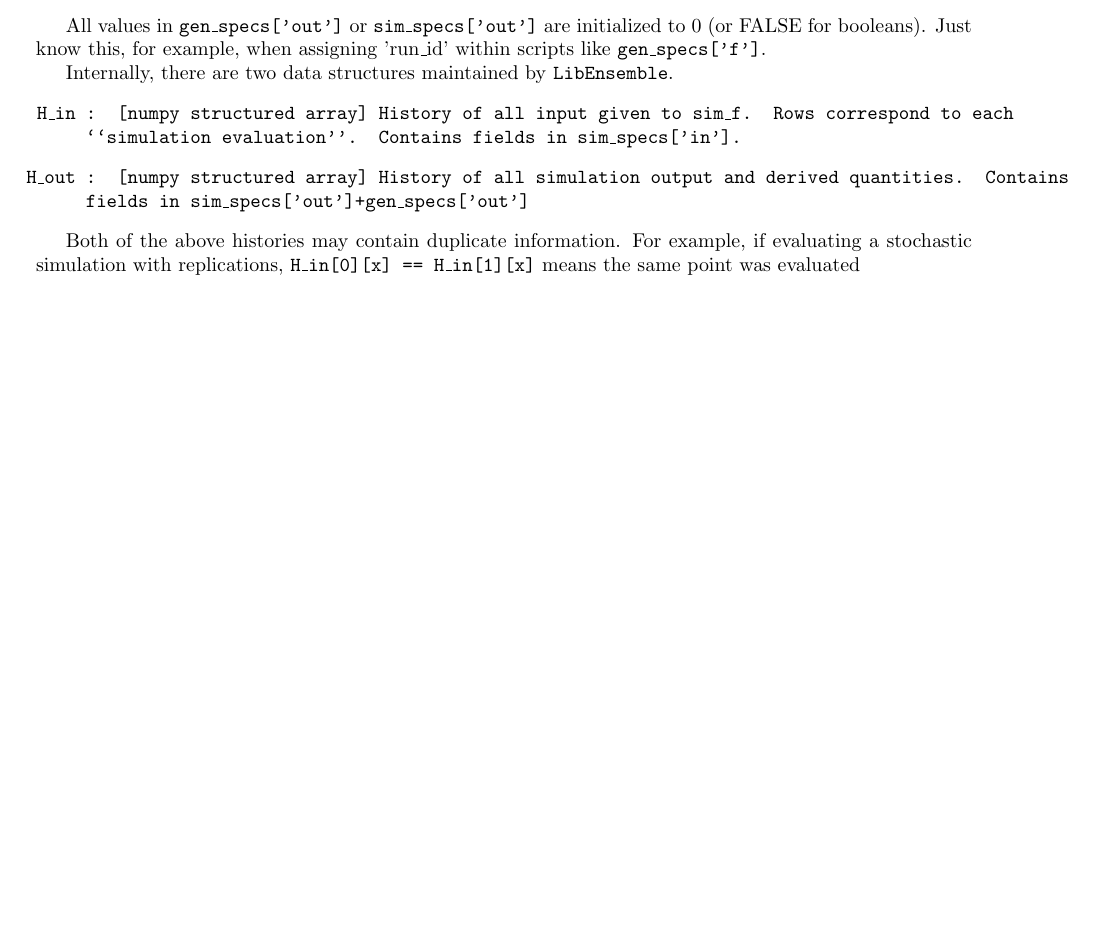
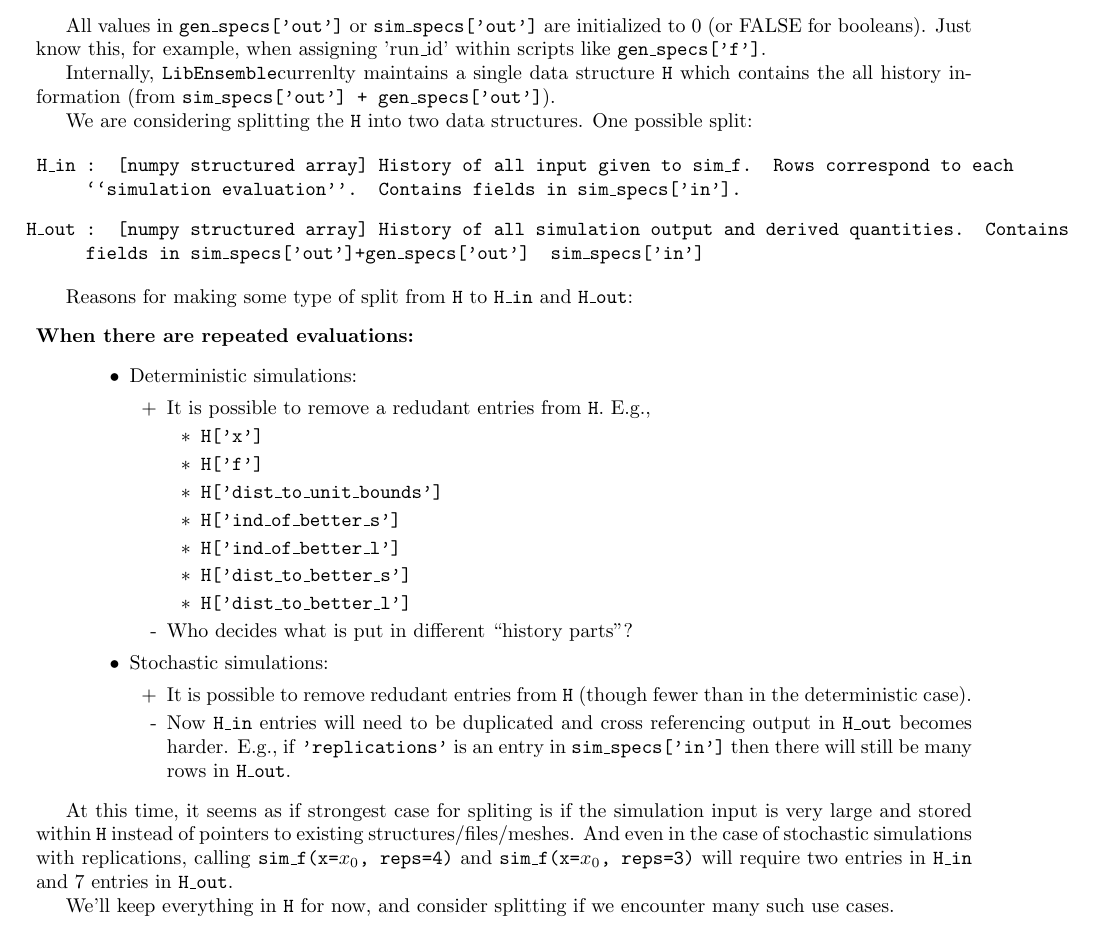
Before and after one commit to Libensemble/libensemble, a LaTeX paper (tex/planning_doc/planning_doc.tex): part of page 5 of 10, cut so that both start at the same text, the shorter picture padded with empty space. Compiled offline with pdfLaTeX.

Commit message:
Adding thoughts on splitting history and current argument against splitting

```diff
--- a/tex/planning_doc/planning_doc.tex
+++ b/tex/planning_doc/planning_doc.tex
@@ -290,7 +290,12 @@ All values in \texttt{gen\_specs['out']} or \texttt{sim\_specs['out']} are
 initialized to 0 (or FALSE for booleans). Just know this, for example, when
 assigning 'run\_id' within scripts like \texttt{gen\_specs['f']}.
 
-Internally, there are two data structures maintained by \libE.
+Internally, \libE currenlty maintains a single data structure \texttt{H} which
+contains the all history information (from \texttt{sim\_specs['out'] +
+gen\_specs['out']}).
+
+We are considering splitting the \texttt{H} into two data structures. One possible split:
+
 \begin{allintypewriter}
   \begin{itemize}
     \item[H\_in]: [numpy structured array] History of all input given to
@@ -298,11 +303,51 @@ Internally, there are two data structures maintained by \libE.
       in sim\_specs['in'].
 
     \item[H\_out]: [numpy structured array] History of all simulation output
-      and derived quantities. Contains fields in sim\_specs['out']+gen\_specs['out']
+      and derived quantities. Contains fields in sim\_specs['out']+gen\_specs['out'] \ sim\_specs['in']
   \end{itemize}
 \end{allintypewriter}
-Both of the above histories may contain duplicate information. For example, if
-evaluating a stochastic simulation with replications, \texttt{H\_in[0][x] == H\_in[1][x]} means the same point was evaluated
+
+Reasons for making some type of split from \texttt{H} to \texttt{H\_in} and \texttt{H\_out}:
+\begin{description}
+  \item[When there are repeated evaluations:]\
+    \begin{itemize}
+      \item Deterministic simulations:
+        \begin{itemize}
+          \item[+] It is possible to remove a redudant entries from \texttt{H}. E.g.,
+            \begin{allintypewriter}
+              \begin{itemize}
+                \item H['x']
+                \item H['f']
+                \item H['dist\_to\_unit\_bounds']
+                \item H['ind\_of\_better\_s']
+                \item H['ind\_of\_better\_l']
+                \item H['dist\_to\_better\_s']
+                \item H['dist\_to\_better\_l']
+              \end{itemize}
+            \end{allintypewriter}
+          \item[-] Who decides what is put in different ``history parts''?
+        \end{itemize}
+      \item Stochastic simulations:
+        \begin{itemize}
+          \item[+] It is possible to remove redudant entries from \texttt{H}
+            (though fewer than in the deterministic case).
+          \item[-] Now \texttt{H\_in} entries will need to be duplicated and
+            cross referencing output in \texttt{H\_out} becomes harder. E.g.,
+            if \texttt{'replications'} is an entry in \texttt{sim\_specs['in']}
+            then there will still be many rows in \texttt{H\_out}.
+        \end{itemize}
+    \end{itemize}
+\end{description}
+
+At this time, it seems as if strongest case for spliting is if the simulation
+input is very large and stored within \texttt{H} instead of pointers to
+existing structures/files/meshes. And even in the case of stochastic
+simulations with replications, calling \texttt{sim\_f(x=$x_0$, reps=4)} and
+\texttt{sim\_f(x=$x_0$, reps=3)} will require two entries in \texttt{H\_in} and
+7 entries in \texttt{H\_out}.
+
+We'll keep everything in \texttt{H} for now, and consider splitting if we
+encounter many such use cases.
 
 \clearpage
 \subsection{Example of calling functions}
```
Also changed, not shown: code/src/libE_manager.py (+4 -0 lines).
